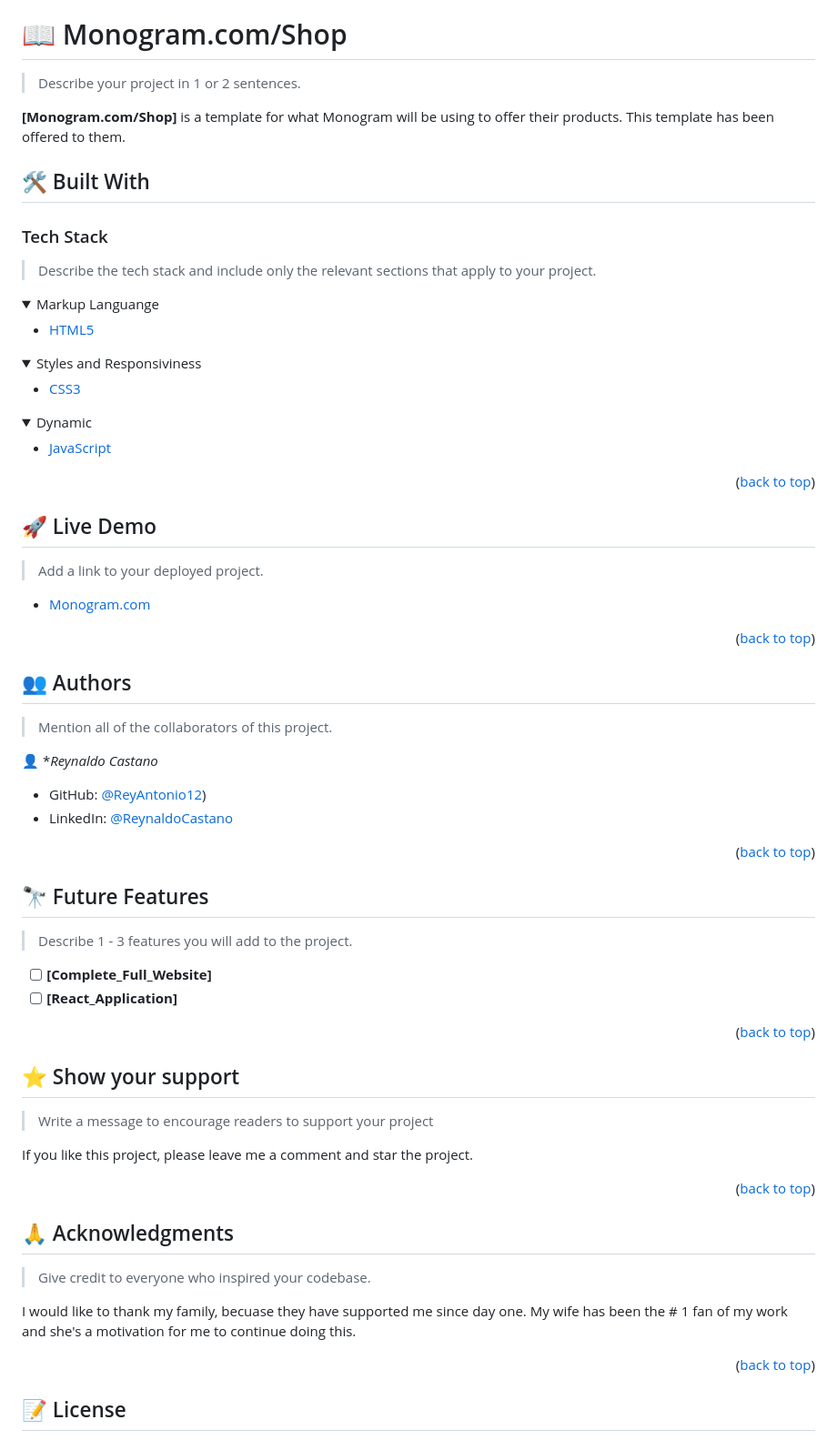
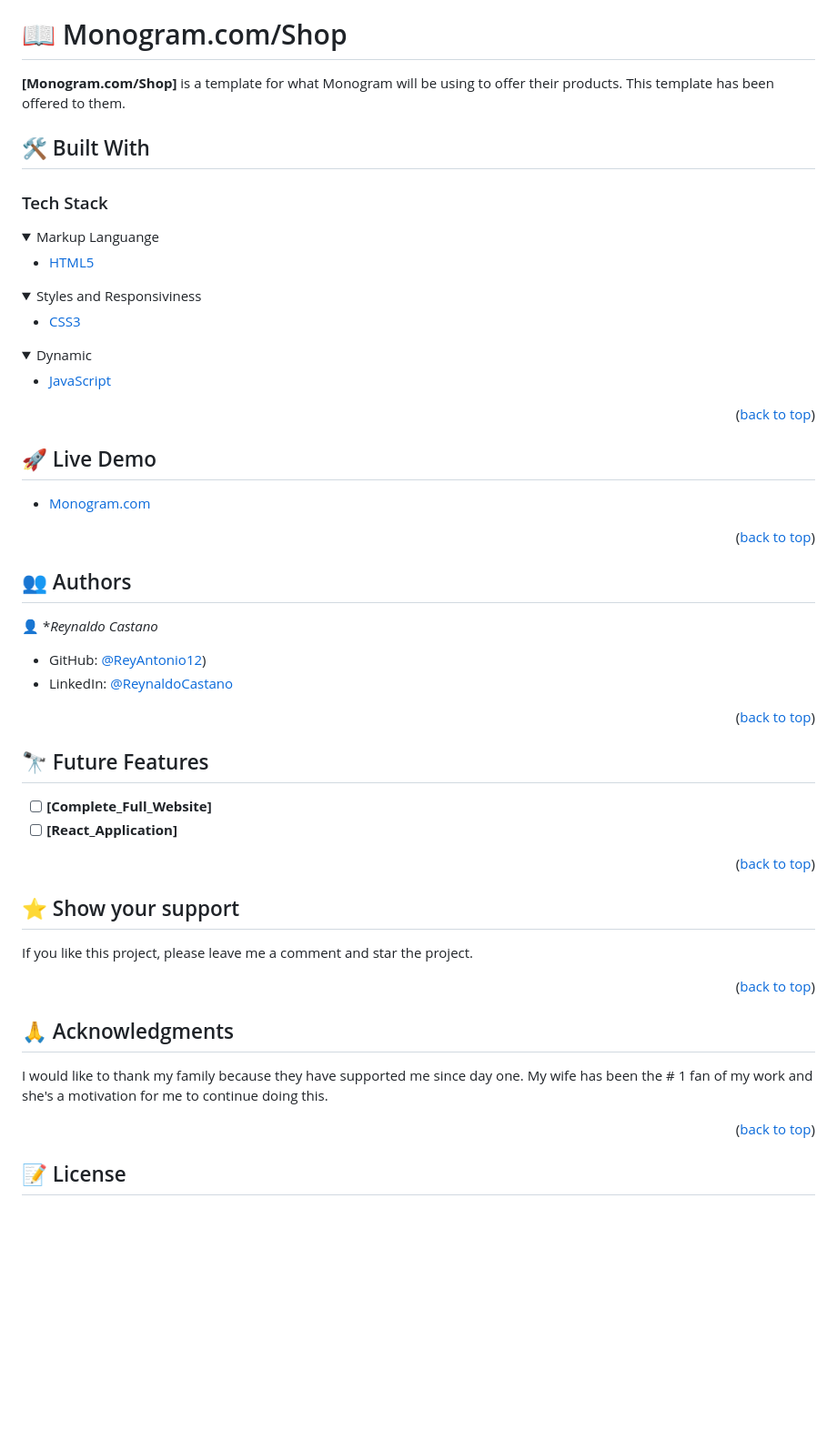
Before and after one commit to ReyAntonio12/monogram__project, a Markdown page: README.md, the part around the change. Shown at 91% size. GitHub-like rendering; folded sections open; blank space fills up the shorter version.

```diff
--- a/README.md
+++ b/README.md
@@ -28,7 +28,6 @@
 
 # 📖 Monogram.com/Shop <a name="about-project"></a>
 
-> Describe your project in 1 or 2 sentences.
 
 **[Monogram.com/Shop]** is a template for what Monogram will be using to offer their products. This template
 has been offered to them.
@@ -36,8 +35,6 @@ has been offered to them.
 ## 🛠 Built With <a name="built-with"></a>
 
 ### Tech Stack <a name="tech-stack"></a>
-
-> Describe the tech stack and include only the relevant sections that apply to your project.
 
 <details>
   <summary>Markup Languange</summary>
@@ -68,8 +65,6 @@ has been offered to them.
 
 ## 🚀 Live Demo <a name="live-demo"></a>
 
-> Add a link to your deployed project.
-
 - [Monogram.com](https://github.com/ReyAntonio12/monogram__project/deployments/activity_log?environment=github-pages)
 
 <p align="right">(<a href="#readme-top">back to top</a>)</p>
@@ -78,8 +73,6 @@ has been offered to them.
 <!-- AUTHORS -->
 
 ## 👥 Authors <a name="authors"></a>
-
-> Mention all of the collaborators of this project.
 
 👤 **Reynaldo Castano*
 
@@ -93,8 +86,6 @@ has been offered to them.
 
 ## 🔭 Future Features <a name="future-features"></a>
 
-> Describe 1 - 3 features you will add to the project.
-
 - [ ] **[Complete_Full_Website]**
 - [ ] **[React_Application]**
 
@@ -105,7 +96,6 @@ has been offered to them.
 
 ## ⭐️ Show your support <a name="support"></a>
 
-> Write a message to encourage readers to support your project
 
 If you like this project, please leave me a comment and star the project.
 
@@ -115,9 +105,8 @@ If you like this project, please leave me a comment and star the project.
 
 ## 🙏 Acknowledgments <a name="acknowledgements"></a>
 
-> Give credit to everyone who inspired your codebase.
 
-I would like to thank my family, becuase they have supported me since day one. My wife has been the # 1 fan of my work and she's a motivation for me to continue doing this.
+I would like to thank my family because they have supported me since day one. My wife has been the # 1 fan of my work and she's a motivation for me to continue doing this.
 
 <p align="right">(<a href="#readme-top">back to top</a>)</p>
 
```
